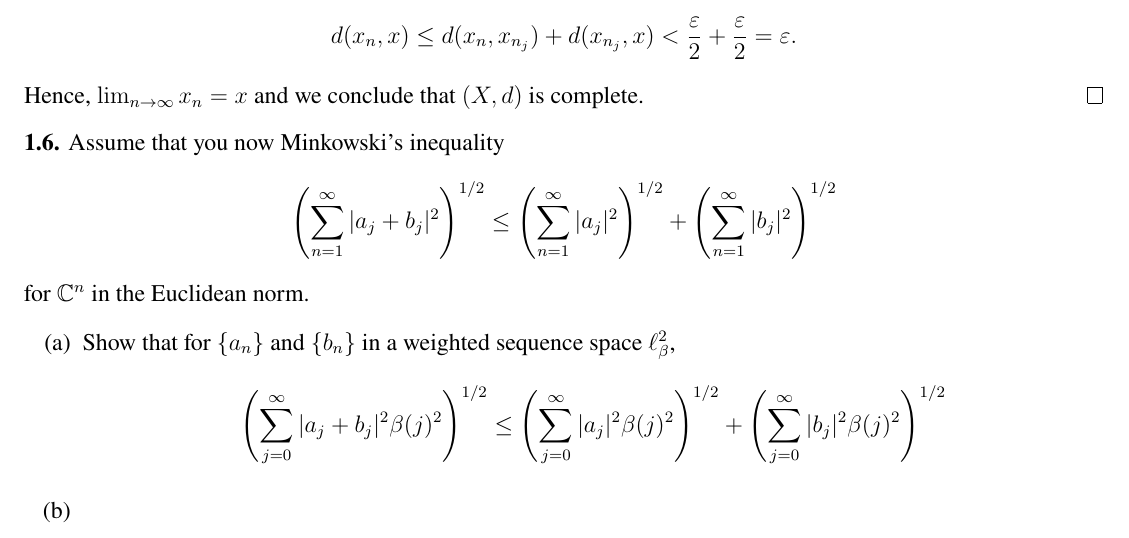
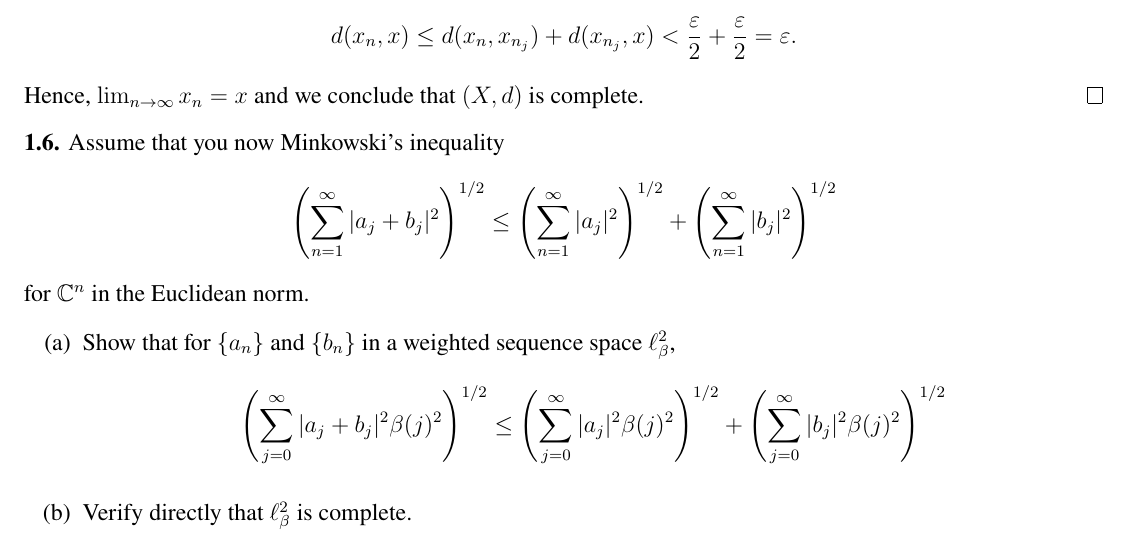
Before and after one commit to Top-Maths/introfunctionalanalysis, a LaTeX problem sheet (ch1/ch1 exercises.tex): part of page 5 of 5, cut so that both start at the same text. Compiled offline with pdfLaTeX.

Commit message:
progress

```diff
--- a/ch1/ch1 exercises.tex
+++ b/ch1/ch1 exercises.tex
@@ -73,6 +73,6 @@
 	\begin{itemize}
 		\item[(a)] Show that for $\{a_n\}$ and $\{b_n\}$ in a weighted sequence space $\ell_\beta^2$, $$\left(\sum_{j = 0}^\infty |a_j + b_j|^2 \beta(j)^2\right)^{1/2} \leq \left(\sum_{j = 0}^\infty |a_j|^2 \beta(j)^2 \right)^{1/2} + \left(\sum_{j = 0}^\infty |b_j|^2 \beta(j)^2\right)^{1/2}$$
 
-		\item[(b)]
+		\item[(b)] Verify directly that $\ell_\beta^2$ is complete.
 	\end{itemize}
 \end{document}
```
Also changed, not shown: ch1/ch1 exercises.pdf, 2 other files.
